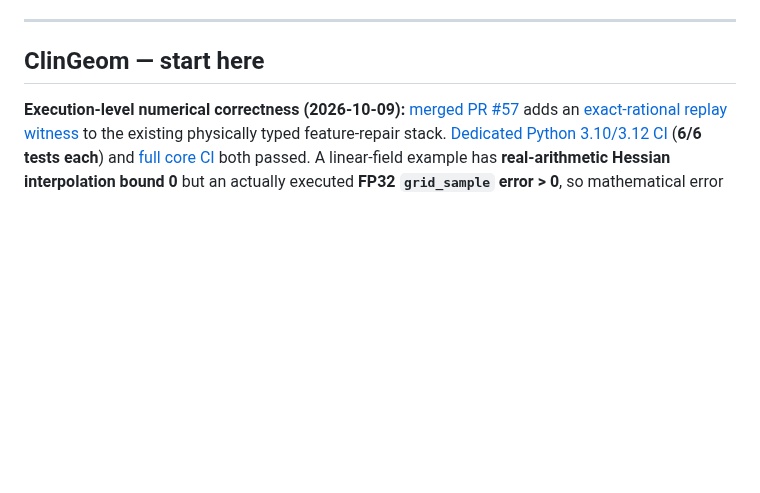
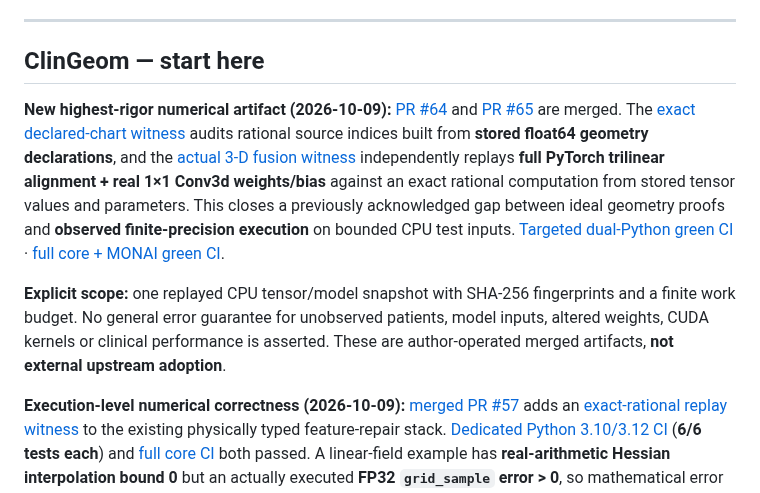
Before and after one commit to lindicaphxag-tech/kaggle, a Markdown page: README.md, the part around the change. Rendered like a GitHub page; blank space fills up the shorter version.

Commit message:
docs: prominently surface exact 3D fusion execution attestation and audited scope

```diff
--- a/README.md
+++ b/README.md
@@ -71,6 +71,11 @@ cross-repository CI is still author-operated, not independent endorsement.
 ---
 
 ## ClinGeom — start here
+
+**New highest-rigor numerical artifact (2026-10-09):** [PR #64](https://github.com/lindicaphxag-tech/kaggle/pull/64) and [PR #65](https://github.com/lindicaphxag-tech/kaggle/pull/65) are merged. The [exact declared-chart witness](research/medical_geometry/EXACT_DECLARED_CHART_WITNESS.md) audits rational source indices built from **stored float64 geometry declarations**, and the [actual 3-D fusion witness](research/medical_geometry/EXACT_PREMIX_EXECUTION_WITNESS.md) independently replays **full PyTorch trilinear alignment + real 1×1 Conv3d weights/bias** against an exact rational computation from stored tensor values and parameters. This closes a previously acknowledged gap between ideal geometry proofs and **observed finite-precision execution** on bounded CPU test inputs. [Targeted dual-Python green CI](https://github.com/lindicaphxag-tech/kaggle/actions/runs/37816724872) · [full core + MONAI green CI](https://github.com/lindicaphxag-tech/kaggle/actions/runs/37816724817).
+
+**Explicit scope:** one replayed CPU tensor/model snapshot with SHA-256 fingerprints and a finite work budget. No general error guarantee for unobserved patients, model inputs, altered weights, CUDA kernels or clinical performance is asserted. These are author-operated merged artifacts, **not external upstream adoption**.
+
 
 **Execution-level numerical correctness (2026-10-09):** [merged PR #57](https://github.com/lindicaphxag-tech/kaggle/pull/57) adds an [exact-rational replay witness](research/medical_geometry/executed_interpolation_witness.py) to the existing physically typed feature-repair stack. [Dedicated Python 3.10/3.12 CI](https://github.com/lindicaphxag-tech/kaggle/actions/runs/37810611794) (**6/6 tests each**) and [full core CI](https://github.com/lindicaphxag-tech/kaggle/actions/runs/37810611915) both passed. A linear-field example has **real-arithmetic Hessian interpolation bound 0** but an actually executed **FP32 `grid_sample` error > 0**, so mathematical error alone cannot authorize a zero-error claim for finite-precision execution. [Reproducible JSON benchmark](research/medical_geometry/benchmark_executed_interpolation_witness.py) · [carefully bounded proof scope](research/medical_geometry/EXECUTED_NUMERICAL_WITNESS_V1.md). **The exact-rational witness covers stored source float values at computed double source coordinates; it does NOT yet certify rounding of the ideal patient-space coordinate map, underlying Hessian truth, CUDA kernels or clinical performance.** Floating-point certification is an established research area; this is a domain-specific execution-replay contribution, not a new theorem or upstream adoption.
 
```
